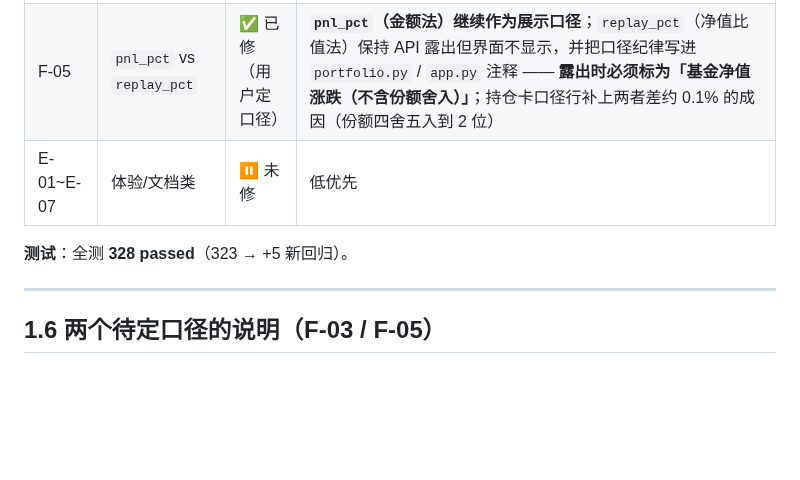
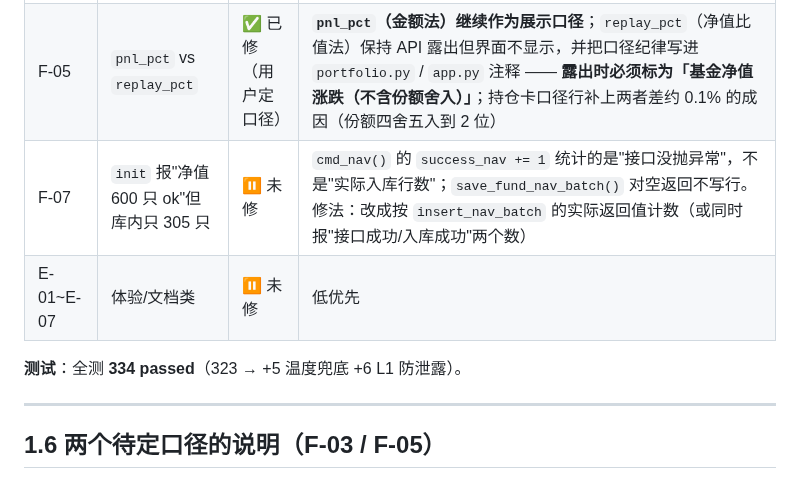
Before and after one commit to Mo12y/Quantitative-Fund-auto, a Markdown page: docs/黑箱验收审计报告.md, the part around the change. GitHub-like rendering; blank space fills up the shorter version.

Commit message:
docs: 补齐审计报告 §1.5 遗漏的 F-07（未修）+ 修正测试数 328→334

```diff
--- a/docs/黑箱验收审计报告.md
+++ b/docs/黑箱验收审计报告.md
@@ -53,9 +53,10 @@
 | F-01 | 空库显示他人计划 | ⚠️ 部分 | 总资产已不再采用计划金额（上表第 1 项）；**计划卡本身仍会显示硬编码计划**，彻底解决需把计划抽到本地配置（README §数据与隐私 的建议项） |
 | F-03 | 两个"市值"打架 | ✅ 已修（用户定口径） | **保持曲线只画"已起算"持仓**，改为在卡片上写明：`另有 N 笔未入仓（约 ¥X）未计入`，并在口径行解释「未入仓 = 待确认 + 起算日晚于末点，等确认/起算后会自动进来」。后端新增 `excluded_not_in` / `excluded_amount`。复验：真实库 **7 笔 / ¥580.67** |
 | F-05 | `pnl_pct` vs `replay_pct` | ✅ 已修（用户定口径） | **`pnl_pct`（金额法）继续作为展示口径**；`replay_pct`（净值比值法）保持 API 露出但界面不显示，并把口径纪律写进 `portfolio.py` / `app.py` 注释 —— **露出时必须标为「基金净值涨跌（不含份额舍入）」**；持仓卡口径行补上两者差约 0.1% 的成因（份额四舍五入到 2 位） |
+| F-07 | `init` 报"净值 600 只 ok"但库内只 305 只 | ⏸ 未修 | `cmd_nav()` 的 `success_nav += 1` 统计的是"接口没抛异常"，不是"实际入库行数"；`save_fund_nav_batch()` 对空返回不写行。修法：改成按 `insert_nav_batch` 的实际返回值计数（或同时报"接口成功/入库成功"两个数） |
 | E-01~E-07 | 体验/文档类 | ⏸ 未修 | 低优先 |
 
-**测试**：全测 **328 passed**（323 → +5 新回归）。
+**测试**：全测 **334 passed**（323 → +5 温度兜底 +6 L1 防泄露）。
 
 ---
 
```
